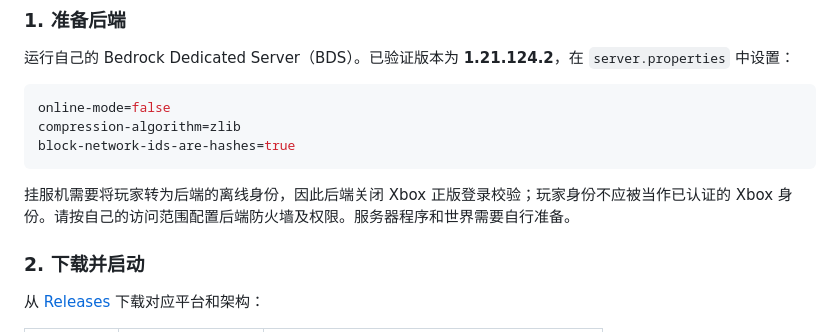
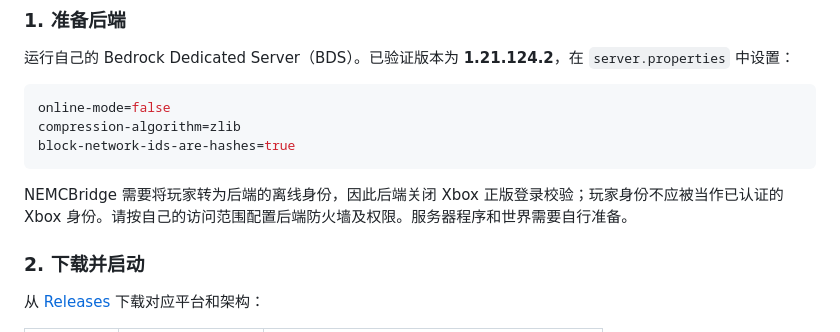
Before and after one commit to UCKETX/NEMCBridge, a Markdown page: README.md, the part around the change. GitHub-like rendering.

Commit message:
Use NEMCBridge name consistently in README

````diff
--- a/README.md
+++ b/README.md
@@ -52,7 +52,7 @@ compression-algorithm=zlib
 block-network-ids-are-hashes=true
 ```
 
-挂服机需要将玩家转为后端的离线身份，因此后端关闭 Xbox 正版登录校验；玩家身份不应被当作已认证的 Xbox 身份。请按自己的访问范围配置后端防火墙及权限。服务器程序和世界需要自行准备。
+NEMCBridge 需要将玩家转为后端的离线身份，因此后端关闭 Xbox 正版登录校验；玩家身份不应被当作已认证的 Xbox 身份。请按自己的访问范围配置后端防火墙及权限。服务器程序和世界需要自行准备。
 
 ### 2. 下载并启动
 
````
